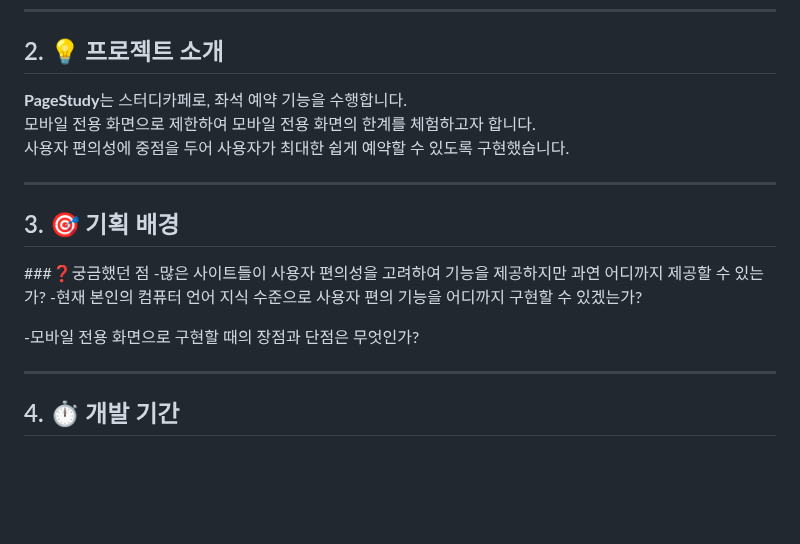
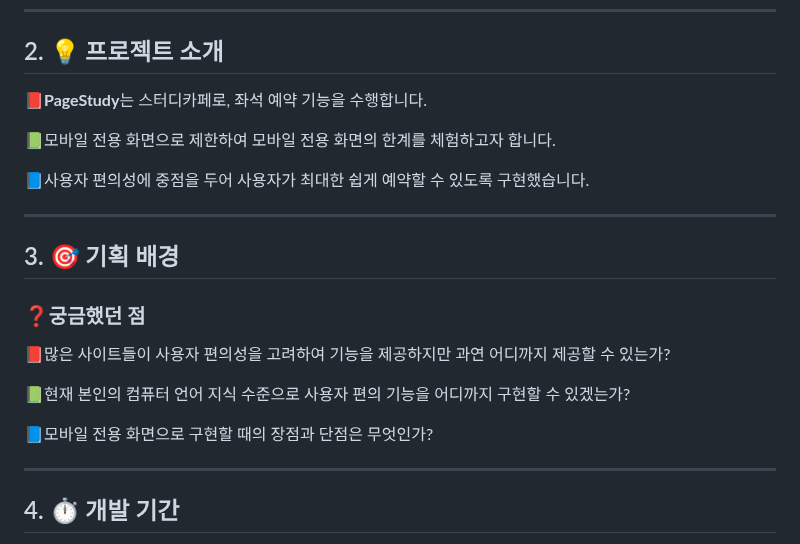
Before and after one commit to harford-stack/LIB_Project, a Markdown page: README.md, the part around the change. Drawn GitHub-style; blank space fills up the shorter version.

```diff
--- a/README.md
+++ b/README.md
@@ -16,19 +16,23 @@
 ---
 
 ## 2. 💡 프로젝트 소개
-**PageStudy**는 스터디카페로, 좌석 예약 기능을 수행합니다.
-모바일 전용 화면으로 제한하여 모바일 전용 화면의 한계를 체험하고자 합니다.
-사용자 편의성에 중점을 두어 사용자가 최대한 쉽게 예약할 수 있도록 구현했습니다.
+📕**PageStudy**는 스터디카페로, 좌석 예약 기능을 수행합니다.
+
+📗모바일 전용 화면으로 제한하여 모바일 전용 화면의 한계를 체험하고자 합니다.
+
+📘사용자 편의성에 중점을 두어 사용자가 최대한 쉽게 예약할 수 있도록 구현했습니다.
 
 ---
 
 ## 3. 🎯 기획 배경
 
-###❓궁금했던 점
--많은 사이트들이 사용자 편의성을 고려하여 기능을 제공하지만 과연 어디까지 제공할 수 있는가?
--현재 본인의 컴퓨터 언어 지식 수준으로 사용자 편의 기능을 어디까지 구현할 수 있겠는가?
+### ❓궁금했던 점
 
--모바일 전용 화면으로 구현할 때의 장점과 단점은 무엇인가?
+📕많은 사이트들이 사용자 편의성을 고려하여 기능을 제공하지만 과연 어디까지 제공할 수 있는가?
+
+📗현재 본인의 컴퓨터 언어 지식 수준으로 사용자 편의 기능을 어디까지 구현할 수 있겠는가?
+
+📘모바일 전용 화면으로 구현할 때의 장점과 단점은 무엇인가?
 
 ---
 
```
